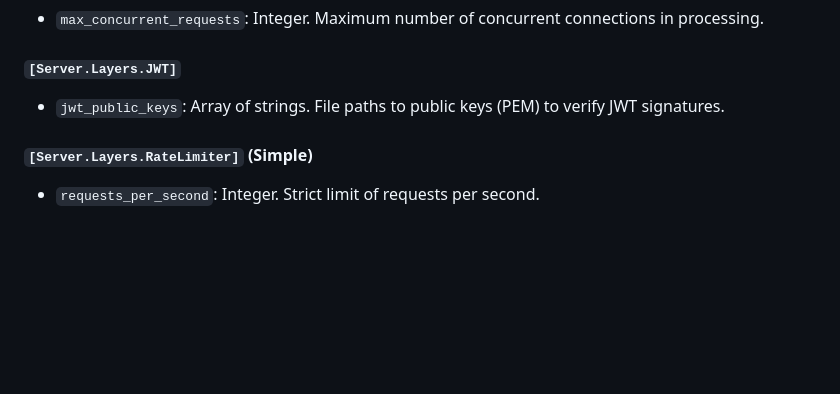
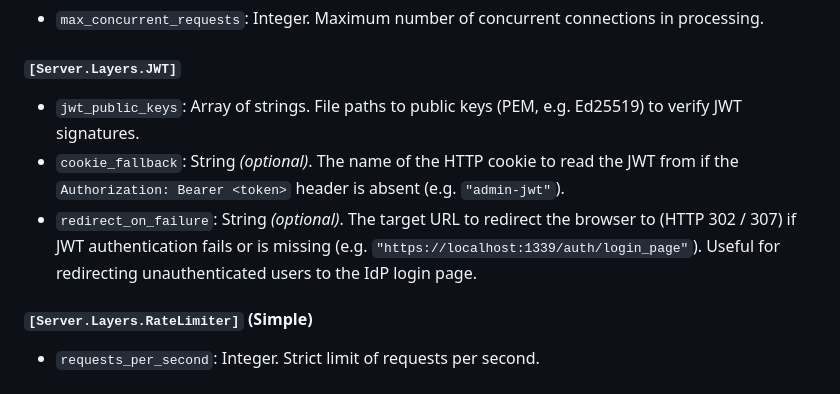
Before and after one commit to AlfredWeirich/praeco-rs, a Markdown page: Config.md, the part around the change. GitHub-like rendering; blank space fills up the shorter version.

Commit message:
Update Server.Layers.JWT: cookie_fallback and redirect_on_failure

```diff
--- a/Config.md
+++ b/Config.md
@@ -205,7 +205,9 @@ Here is an overview of the most useful values for configuration:
 * `max_concurrent_requests`: Integer. Maximum number of concurrent connections in processing.
 
 #### `[Server.Layers.JWT]`
-* `jwt_public_keys`: Array of strings. File paths to public keys (PEM) to verify JWT signatures.
+* `jwt_public_keys`: Array of strings. File paths to public keys (PEM, e.g. Ed25519) to verify JWT signatures.
+* `cookie_fallback`: String *(optional)*. The name of the HTTP cookie to read the JWT from if the `Authorization: Bearer <token>` header is absent (e.g. `"admin-jwt"`).
+* `redirect_on_failure`: String *(optional)*. The target URL to redirect the browser to (HTTP 302 / 307) if JWT authentication fails or is missing (e.g. `"https://localhost:1339/auth/login_page"`). Useful for redirecting unauthenticated users to the IdP login page.
 
 #### `[Server.Layers.RateLimiter]` (Simple)
 * `requests_per_second`: Integer. Strict limit of requests per second.
```
